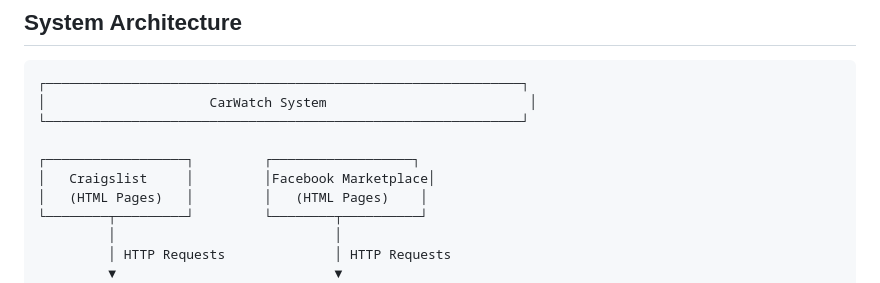
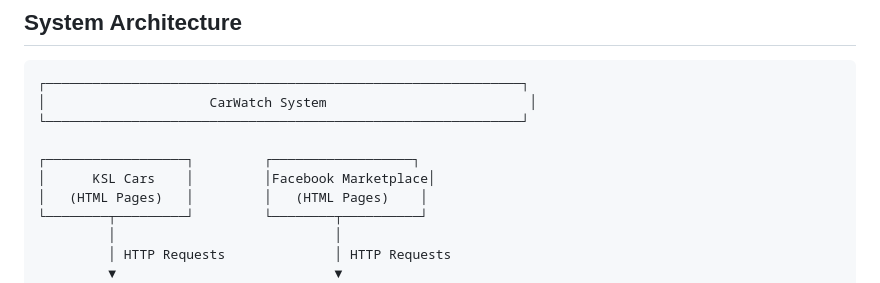
Before and after one commit to caysonhhanson/FinalProjectcs462, a Markdown page: README.md, the part around the change. Rendered like a GitHub page.

```diff
--- a/README.md
+++ b/README.md
@@ -10,7 +10,7 @@
 └─────────────────────────────────────────────────────────────┘
 
 ┌──────────────────┐         ┌──────────────────┐
-│   Craigslist     │         │Facebook Marketplace│
+│      KSL Cars    │         │Facebook Marketplace│
 │   (HTML Pages)   │         │   (HTML Pages)    │
 └────────┬─────────┘         └────────┬──────────┘
          │                            │
```
